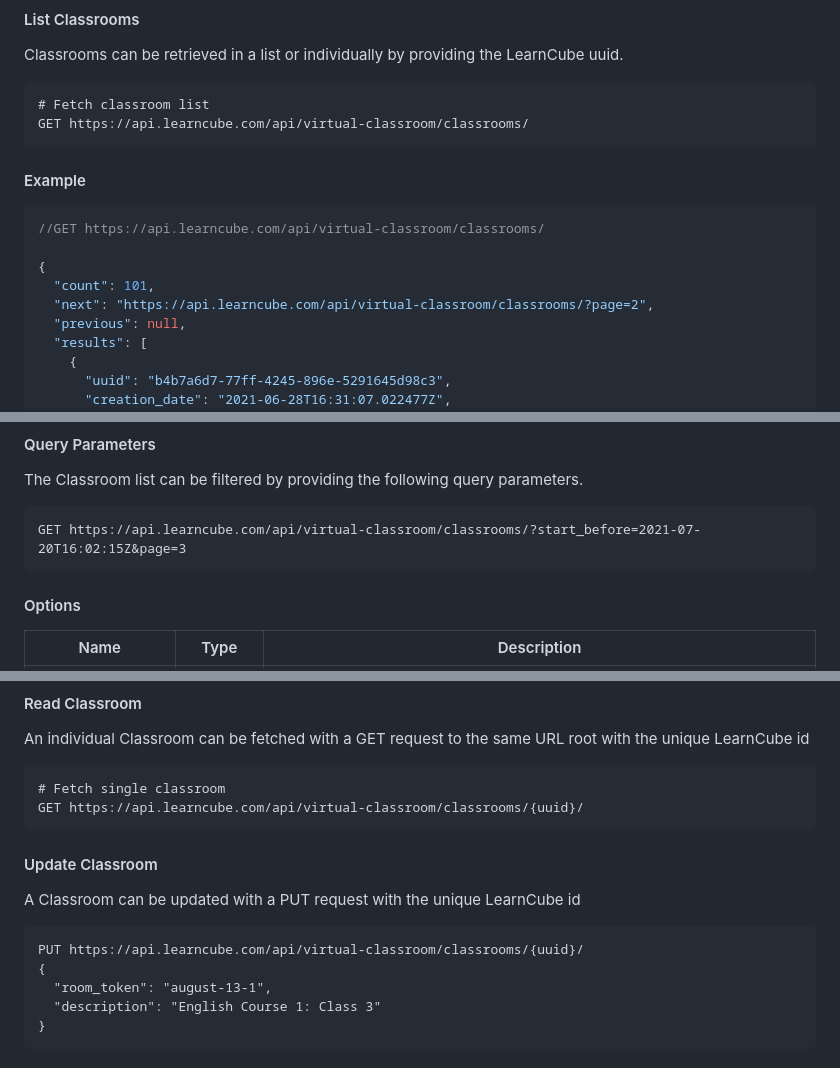
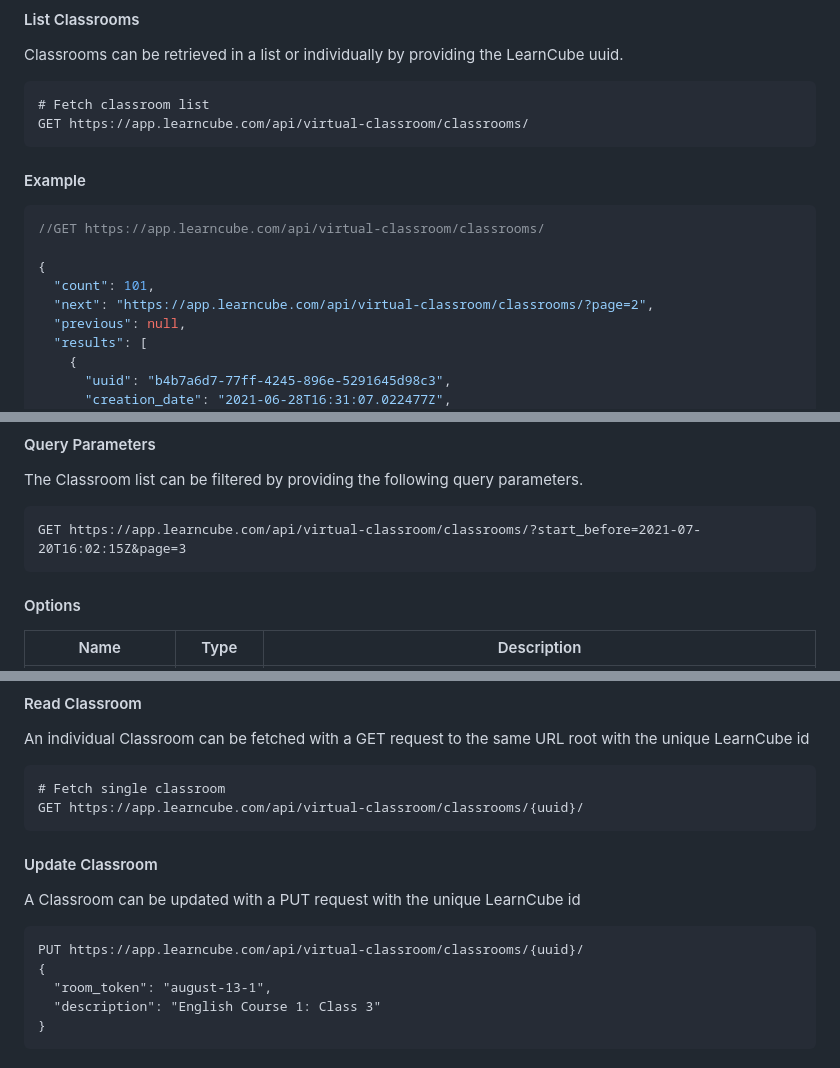
Before and after one commit to LearnCube/virtualclassroomclient, a Markdown page: RESTAPI.md, 3 parts joined by grey strips. Rendered like a GitHub page.

Commit message:
fix typo in api root

````diff
--- a/RESTAPI.md
+++ b/RESTAPI.md
@@ -43,16 +43,16 @@ Classrooms can be retrieved in a list or individually by providing the LearnCube
 
 ```curl
 # Fetch classroom list
-GET https://api.learncube.com/api/virtual-classroom/classrooms/
+GET https://app.learncube.com/api/virtual-classroom/classrooms/
 ```
 
 #### Example
 ```json
-//GET https://api.learncube.com/api/virtual-classroom/classrooms/
+//GET https://app.learncube.com/api/virtual-classroom/classrooms/
 
 {
   "count": 101,
-  "next": "https://api.learncube.com/api/virtual-classroom/classrooms/?page=2",
+  "next": "https://app.learncube.com/api/virtual-classroom/classrooms/?page=2",
   "previous": null,
   "results": [
     {
@@ -78,7 +78,7 @@ GET https://api.learncube.com/api/virtual-classroom/classrooms/
 The Classroom list can be filtered by providing the following query parameters.
 
 ```curl
-GET https://api.learncube.com/api/virtual-classroom/classrooms/?start_before=2021-07-20T16:02:15Z&page=3
+GET https://app.learncube.com/api/virtual-classroom/classrooms/?start_before=2021-07-20T16:02:15Z&page=3
 ```
 
 #### Options
@@ -108,14 +108,14 @@ An individual Classroom can be fetched with a GET request to the same URL root w
 
 ```
 # Fetch single classroom
-GET https://api.learncube.com/api/virtual-classroom/classrooms/{uuid}/
+GET https://app.learncube.com/api/virtual-classroom/classrooms/{uuid}/
 ```
 
 #### Update Classroom
 A Classroom can be updated with a PUT request with the unique LearnCube id
 
 ```
-PUT https://api.learncube.com/api/virtual-classroom/classrooms/{uuid}/
+PUT https://app.learncube.com/api/virtual-classroom/classrooms/{uuid}/
 {
   "room_token": "august-13-1",
   "description": "English Course 1: Class 3"
````
Also changed, not shown: other parts of RESTAPI.md (+3 -3 lines).
